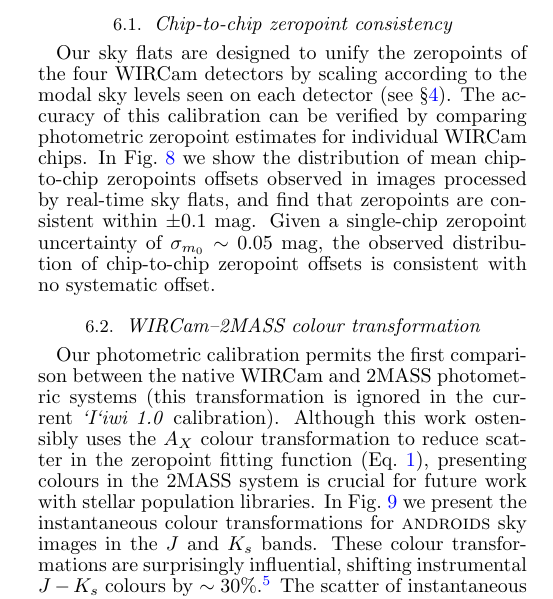
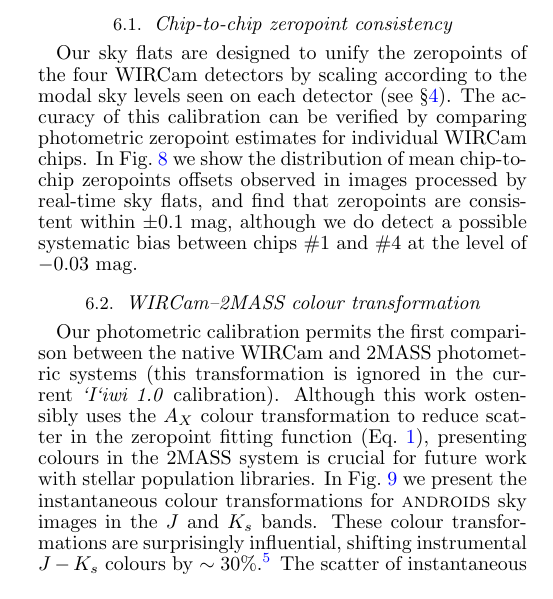
Before and after one commit to jonathansick/skysubpub, a LaTeX document (skysub.tex): part of one column of page 6 of 19, cut so that both start at the same text. Compiled offline with pdfLaTeX; a LaTeX package or settings file that is missing is left out.

Commit message:
Update chip-to-chip ZP photometry comparison

```diff
--- a/skysub.tex
+++ b/skysub.tex
@@ -464,8 +464,7 @@ Our sky flats are designed to unify the zeropoints of the four WIRCam detectors
 % To prove the chip-to-chip zeropoint consistency generated by the flat fielding procedure, we can use our photometric calibration mechanics.
 % While the formal photometric calibration described above pools together 2MASS stars seen in any of the four detectors, we can also generate photometric calibrations in each individual detector.
 The accuracy of this calibration can be verified by comparing photometric zeropoint estimates for individual WIRCam chips.
-In \Fig{fw100k_chip_to_chip} we show the distribution of mean chip-to-chip zeropoints offsets observed in images processed by real-time sky flats, and find that zeropoints are consistent within $\pm 0.1$ mag.
-Given a single-chip zeropoint uncertainty of $\sigma_{m_0} \sim 0.05$ mag, the observed distribution of chip-to-chip zeropoint offsets is consistent with no systematic offset.
+In \Fig{fw100k_chip_to_chip} we show the distribution of mean chip-to-chip zeropoints offsets observed in images processed by real-time sky flats, and find that zeropoints are consistent within $\pm 0.1$ mag, although we do detect a possible systematic bias between chips \#1 and \#4 at the level of $-0.03$~mag.
 % \comment{JS: this method of verifying zeropoint consistency needs work. Single-chip zeropoint uncertainty is $\sim 0.05$ mag, so the uncertainty of the difference measurement is 0.07 mag. But \Fig{fw100k_chip_to_chip} actually measures the mean zeropoint offset within among the images in each sky flat. This reduces the statistical uncertainty; making the 0.1 mag scatter in \Fig{fw100k_chip_to_chip} quite significant}
 
 \begin{figure}[t]
```
Also changed, not shown: skysub.tex (2 more changed lines).
